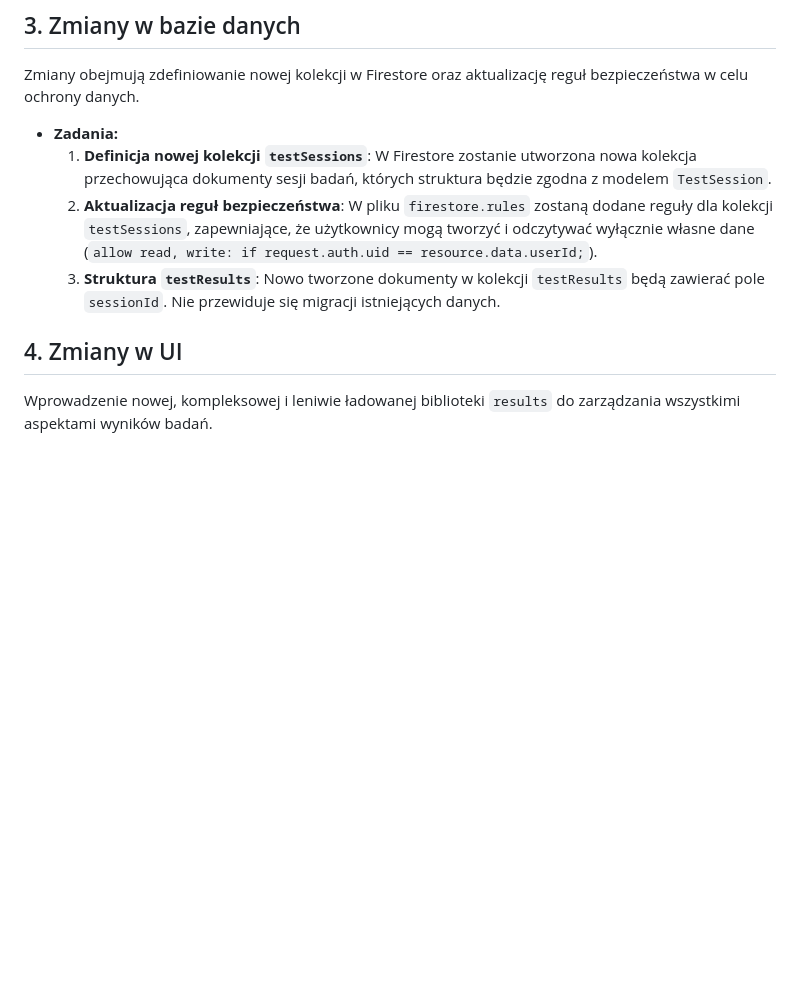
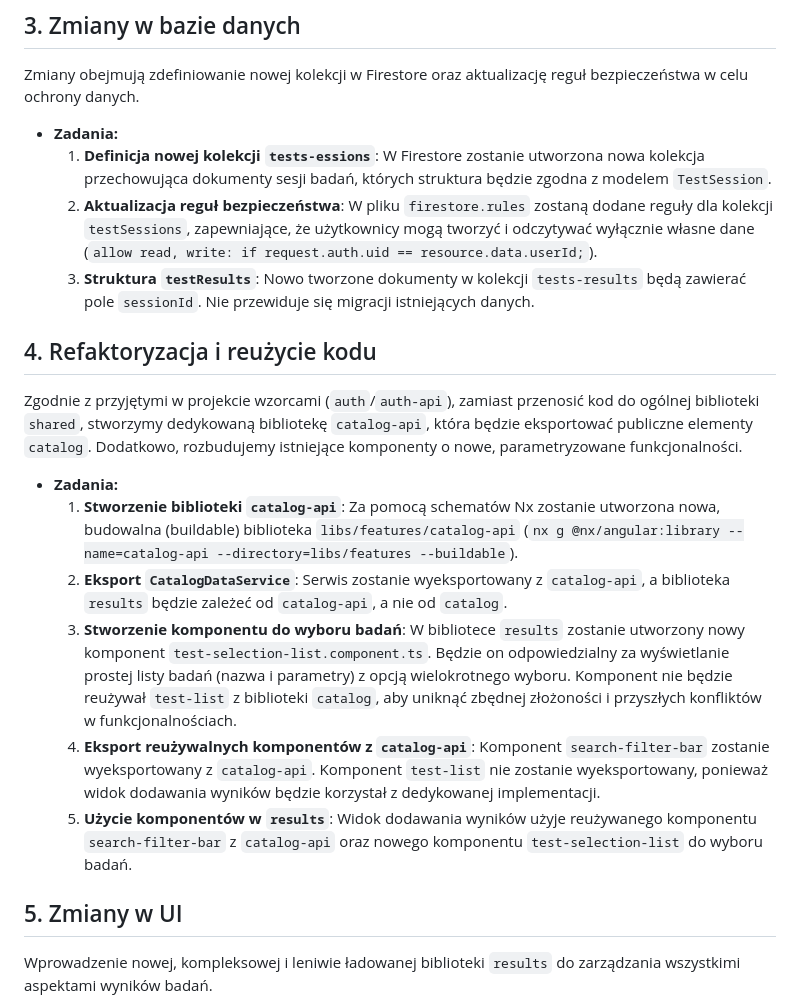
Before and after one commit to volago/my-health, a Markdown page: ai/implementation-plan-US-011.md, the part around one of its changes. GitHub-like rendering; blank space fills up the shorter version.

Commit message:
changes in implementation plan

```diff
--- a/ai/implementation-plan-US-011.md
+++ b/ai/implementation-plan-US-011.md
@@ -27,11 +27,22 @@ Konieczne jest wprowadzenie nowego modelu dla "sesji badań" oraz rozszerzenie i
 Zmiany obejmują zdefiniowanie nowej kolekcji w Firestore oraz aktualizację reguł bezpieczeństwa w celu ochrony danych.
 
 - **Zadania:**
-    1.  **Definicja nowej kolekcji `testSessions`**: W Firestore zostanie utworzona nowa kolekcja przechowująca dokumenty sesji badań, których struktura będzie zgodna z modelem `TestSession`.
+    1.  **Definicja nowej kolekcji `tests-essions`**: W Firestore zostanie utworzona nowa kolekcja przechowująca dokumenty sesji badań, których struktura będzie zgodna z modelem `TestSession`.
     2.  **Aktualizacja reguł bezpieczeństwa**: W pliku `firestore.rules` zostaną dodane reguły dla kolekcji `testSessions`, zapewniające, że użytkownicy mogą tworzyć i odczytywać wyłącznie własne dane (`allow read, write: if request.auth.uid == resource.data.userId;`).
-    3.  **Struktura `testResults`**: Nowo tworzone dokumenty w kolekcji `testResults` będą zawierać pole `sessionId`. Nie przewiduje się migracji istniejących danych.
+    3.  **Struktura `testResults`**: Nowo tworzone dokumenty w kolekcji `tests-results` będą zawierać pole `sessionId`. Nie przewiduje się migracji istniejących danych.
 
-## 4. Zmiany w UI
+## 4. Refaktoryzacja i reużycie kodu
+
+Zgodnie z przyjętymi w projekcie wzorcami (`auth`/`auth-api`), zamiast przenosić kod do ogólnej biblioteki `shared`, stworzymy dedykowaną bibliotekę `catalog-api`, która będzie eksportować publiczne elementy `catalog`. Dodatkowo, rozbudujemy istniejące komponenty o nowe, parametryzowane funkcjonalności.
+
+- **Zadania:**
+    1.  **Stworzenie biblioteki `catalog-api`**: Za pomocą schematów Nx zostanie utworzona nowa, budowalna (buildable) biblioteka `libs/features/catalog-api` (`nx g @nx/angular:library --name=catalog-api --directory=libs/features --buildable`).
+    2.  **Eksport `CatalogDataService`**: Serwis zostanie wyeksportowany z `catalog-api`, a biblioteka `results` będzie zależeć od `catalog-api`, a nie od `catalog`.
+    3.  **Stworzenie komponentu do wyboru badań**: W bibliotece `results` zostanie utworzony nowy komponent `test-selection-list.component.ts`. Będzie on odpowiedzialny za wyświetlanie prostej listy badań (nazwa i parametry) z opcją wielokrotnego wyboru. Komponent nie będzie reużywał `test-list` z biblioteki `catalog`, aby uniknąć zbędnej złożoności i przyszłych konfliktów w funkcjonalnościach.
+    4.  **Eksport reużywalnych komponentów z `catalog-api`**: Komponent `search-filter-bar` zostanie wyeksportowany z `catalog-api`. Komponent `test-list` nie zostanie wyeksportowany, ponieważ widok dodawania wyników będzie korzystał z dedykowanej implementacji.
+    5.  **Użycie komponentów w `results`**: Widok dodawania wyników użyje reużywanego komponentu `search-filter-bar` z `catalog-api` oraz nowego komponentu `test-selection-list` do wyboru badań.
+
+## 5. Zmiany w UI
 
 Wprowadzenie nowej, kompleksowej i leniwie ładowanej biblioteki `results` do zarządzania wszystkimi aspektami wyników badań.
 
```
Also changed, not shown: other parts of ai/implementation-plan-US-011.md (+1 -15 lines).
